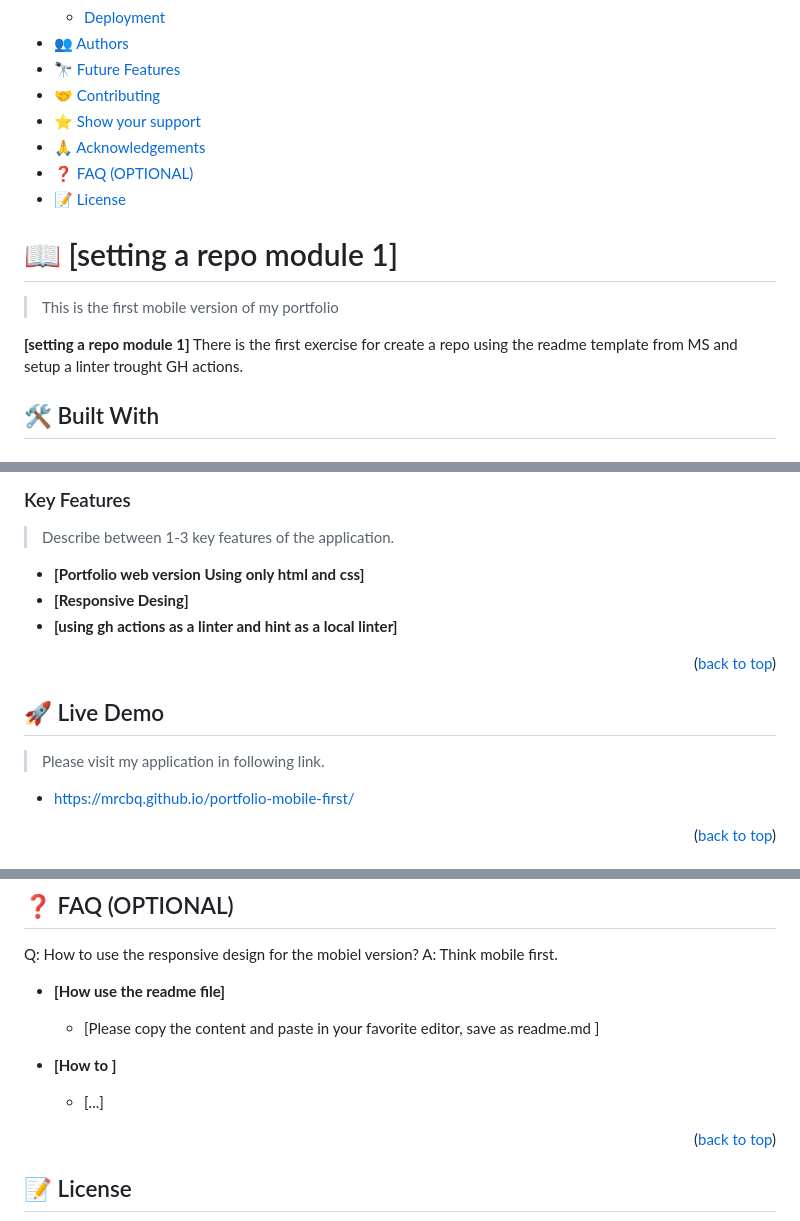
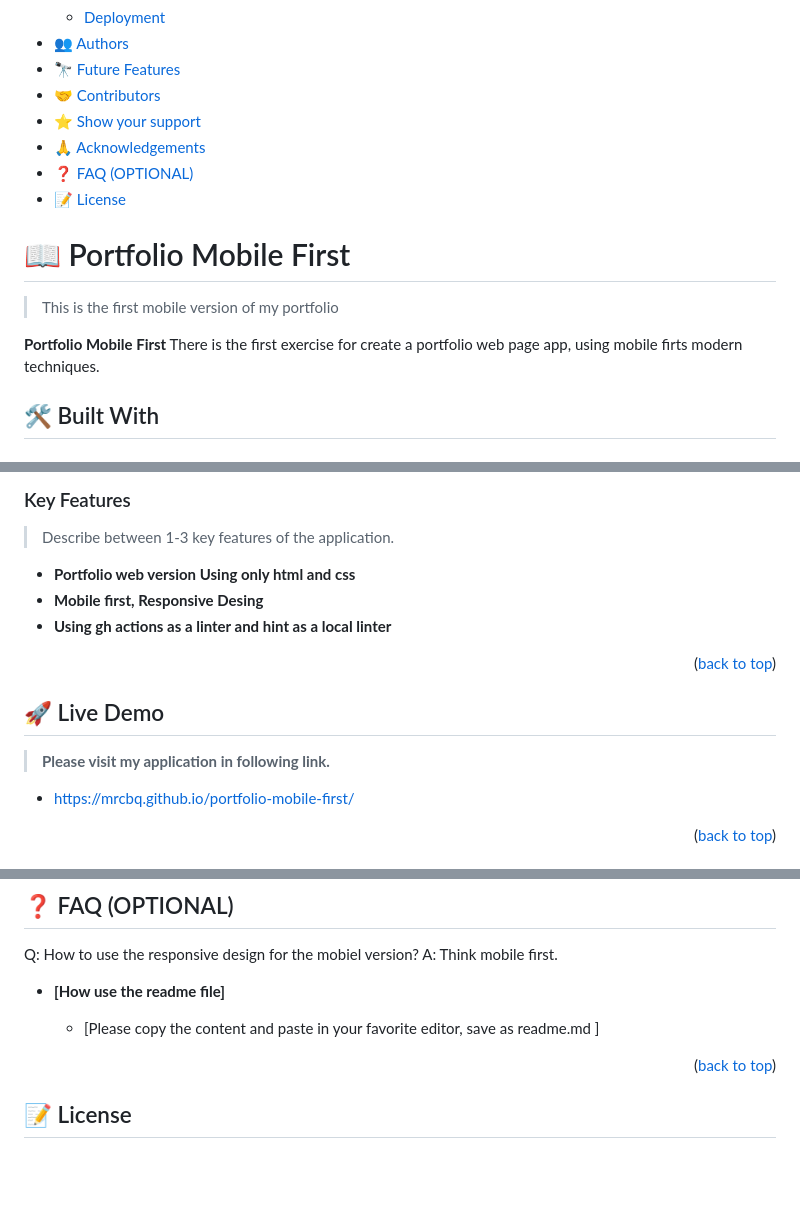
Before and after one commit to mrcbq/portfolio-mobile-first, a Markdown page: README.md, 3 parts joined by grey strips. GitHub-like rendering; blank space fills up the shorter version.

Commit message:
Update the README file with the contributors and tech used

```diff
--- a/README.md
+++ b/README.md
@@ -36,7 +36,7 @@ OPTIONAL SECTIONS:
   - [Deployment](#triangular_flag_on_post-deployment)
 - [👥 Authors](#authors)
 - [🔭 Future Features](#future-features)
-- [🤝 Contributing](#contributing)
+- [🤝 Contributors](#contributors)
 - [⭐️ Show your support](#support)
 - [🙏 Acknowledgements](#acknowledgements)
 - [❓ FAQ (OPTIONAL)](#faq)
@@ -44,11 +44,11 @@ OPTIONAL SECTIONS:
 
 <!-- PROJECT DESCRIPTION -->
 
-# 📖 [setting a repo module 1] <a name="Portfolio Mobile first version"></a>
+# 📖 Portfolio Mobile First <a name="Portfolio Mobile first version"></a>
 
 > This is the first mobile version of my portfolio
 
-**[setting a repo module 1]** There is the first exercise for create a repo using the readme template from MS and setup a linter trought GH actions.
+**Portfolio Mobile First** There is the first exercise for create a portfolio web page app, using mobile firts modern techniques.
 
 ## 🛠 Built With <a name="built-with"></a>
 
@@ -68,9 +70,9 @@ OPTIONAL SECTIONS:
 
 > Describe between 1-3 key features of the application.
 
-- **[Portfolio web version Using only html and css]**
-- **[Responsive Desing]**
-- **[using gh actions as a linter and hint as a local linter]**
+- **Portfolio web version Using only html and css**
+- **Mobile first, Responsive Desing**
+- **Using gh actions as a linter and hint as a local linter**
 
 <p align="right">(<a href="#readme-top">back to top</a>)</p>
 
@@ -78,7 +80,7 @@ OPTIONAL SECTIONS:
 
 ## 🚀 Live Demo <a name="live-demo"></a>
 
-> Please visit my application in following link.
+> **Please visit my application in following link.**
 
 - <p align="left"><a href="https://mrcbq.github.io/portfolio-mobile-first/">https://mrcbq.github.io/portfolio-mobile-first/</a></p>
 
@@ -202,9 +205,6 @@ A: Think mobile first.
 
   - [Please copy the content and paste in your favorite editor, save as readme.md ]
 
-- **[How to ]**
-
-  - [...]
 
 <p align="right">(<a href="#readme-top">back to top</a>)</p>
 
```
Also changed, not shown: other parts of README.md (+16 -13 lines).
